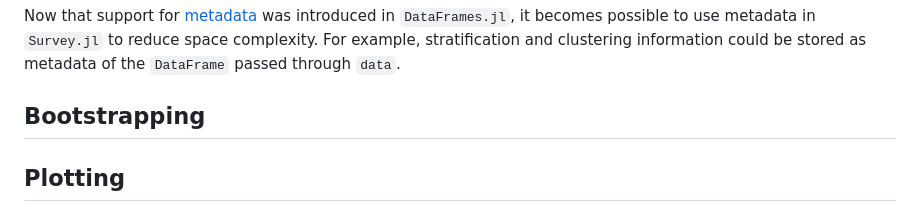
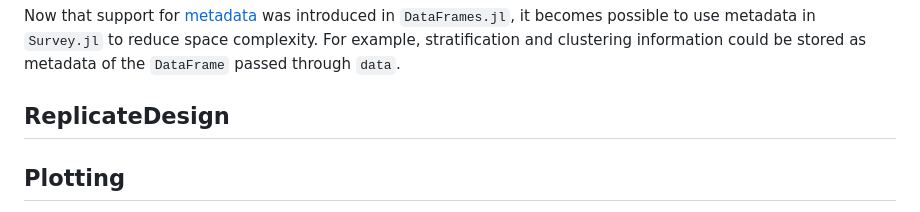
Before and after one commit to xKDR/Survey.jl, a Markdown page: docs/src/manual.md, the part around the change. Rendered like a GitHub page.

Commit message:
Change section name to ReplicateDesign

```diff
--- a/docs/src/manual.md
+++ b/docs/src/manual.md
@@ -75,7 +75,7 @@ was introduced in `DataFrames.jl`, it becomes possible to use metadata in
 `Survey.jl` to reduce space complexity. For example, stratification and clustering
 information could be stored as metadata of the `DataFrame` passed through `data`.
 
-## Bootstrapping
+## ReplicateDesign
 
 ## Plotting
 
```
